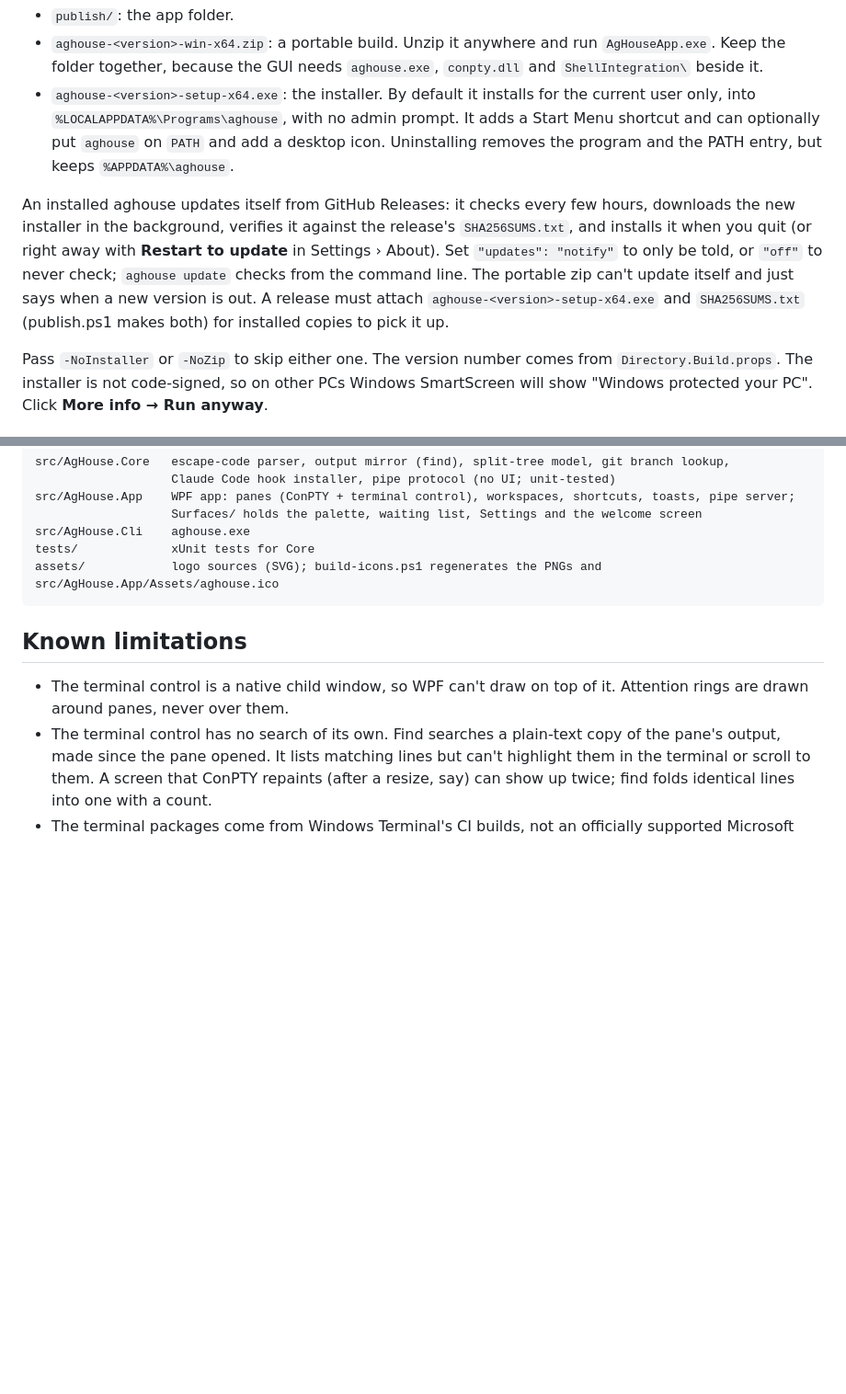
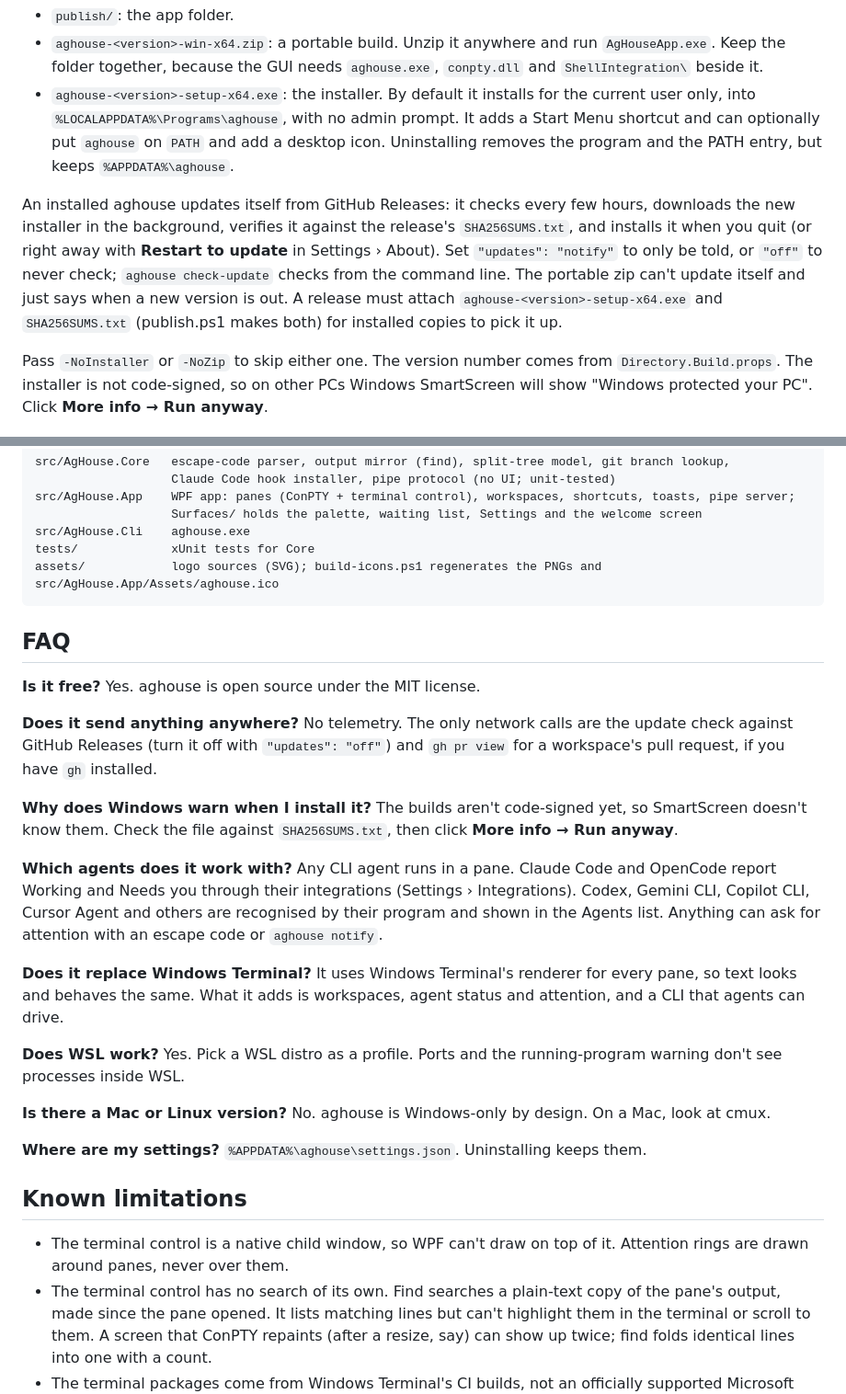
Before and after one commit to pradprat/aghouse, a Markdown page: README.md, 2 parts joined by grey strips. Shown at 92% size. Drawn GitHub-style; blank space fills up the shorter version.

````diff
--- a/README.md
+++ b/README.md
@@ -43,7 +67,7 @@ This writes three things to `artifacts/`. All of them bundle the .NET runtime, s
 - `aghouse-<version>-win-x64.zip`: a portable build. Unzip it anywhere and run `AgHouseApp.exe`. Keep the folder together, because the GUI needs `aghouse.exe`, `conpty.dll` and `ShellIntegration\` beside it.
 - `aghouse-<version>-setup-x64.exe`: the installer. By default it installs for the current user only, into `%LOCALAPPDATA%\Programs\aghouse`, with no admin prompt. It adds a Start Menu shortcut and can optionally put `aghouse` on `PATH` and add a desktop icon. Uninstalling removes the program and the PATH entry, but keeps `%APPDATA%\aghouse`.
 
-An installed aghouse updates itself from GitHub Releases: it checks every few hours, downloads the new installer in the background, verifies it against the release's `SHA256SUMS.txt`, and installs it when you quit (or right away with **Restart to update** in Settings › About). Set `"updates": "notify"` to only be told, or `"off"` to never check; `aghouse update` checks from the command line. The portable zip can't update itself and just says when a new version is out. A release must attach `aghouse-<version>-setup-x64.exe` and `SHA256SUMS.txt` (publish.ps1 makes both) for installed copies to pick it up.
+An installed aghouse updates itself from GitHub Releases: it checks every few hours, downloads the new installer in the background, verifies it against the release's `SHA256SUMS.txt`, and installs it when you quit (or right away with **Restart to update** in Settings › About). Set `"updates": "notify"` to only be told, or `"off"` to never check; `aghouse check-update` checks from the command line. The portable zip can't update itself and just says when a new version is out. A release must attach `aghouse-<version>-setup-x64.exe` and `SHA256SUMS.txt` (publish.ps1 makes both) for installed copies to pick it up.
 
 Pass `-NoInstaller` or `-NoZip` to skip either one. The version number comes from `Directory.Build.props`. The installer is not code-signed, so on other PCs Windows SmartScreen will show "Windows protected your PC". Click **More info → Run anyway**.
 
@@ -194,6 +222,24 @@ tests/             xUnit tests for Core
 assets/            logo sources (SVG); build-icons.ps1 regenerates the PNGs and src/AgHouse.App/Assets/aghouse.ico
 ```
 
+## FAQ
+
+**Is it free?** Yes. aghouse is open source under the MIT license.
+
+**Does it send anything anywhere?** No telemetry. The only network calls are the update check against GitHub Releases (turn it off with `"updates": "off"`) and `gh pr view` for a workspace's pull request, if you have `gh` installed.
+
+**Why does Windows warn when I install it?** The builds aren't code-signed yet, so SmartScreen doesn't know them. Check the file against `SHA256SUMS.txt`, then click **More info → Run anyway**.
+
+**Which agents does it work with?** Any CLI agent runs in a pane. Claude Code and OpenCode report Working and Needs you through their integrations (Settings › Integrations). Codex, Gemini CLI, Copilot CLI, Cursor Agent and others are recognised by their program and shown in the Agents list. Anything can ask for attention with an escape code or `aghouse notify`.
+
+**Does it replace Windows Terminal?** It uses Windows Terminal's renderer for every pane, so text looks and behaves the same. What it adds is workspaces, agent status and attention, and a CLI that agents can drive.
+
+**Does WSL work?** Yes. Pick a WSL distro as a profile. Ports and the running-program warning don't see processes inside WSL.
+
+**Is there a Mac or Linux version?** No. aghouse is Windows-only by design. On a Mac, look at cmux.
+
+**Where are my settings?** `%APPDATA%\aghouse\settings.json`. Uninstalling keeps them.
+
 ## Known limitations
 
 - The terminal control is a native child window, so WPF can't draw on top of it. Attention rings are drawn around panes, never over them.
````
Also changed, not shown: other parts of README.md (+31 -3 lines), CHANGELOG.md (added, +79 -0 lines), CONTRIBUTING.md (added, +31 -0 lines), PRODUCT.md (+4 -3 lines), assets/social/social-preview.png (added), docs/images/aghouse.png (added), 4 other files.
